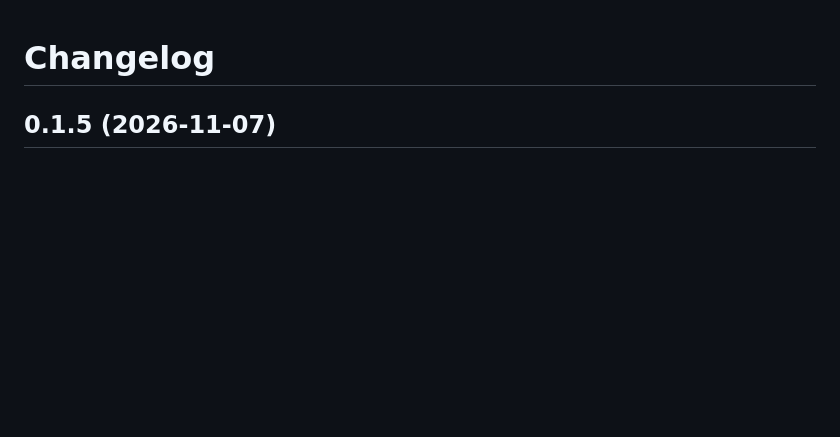
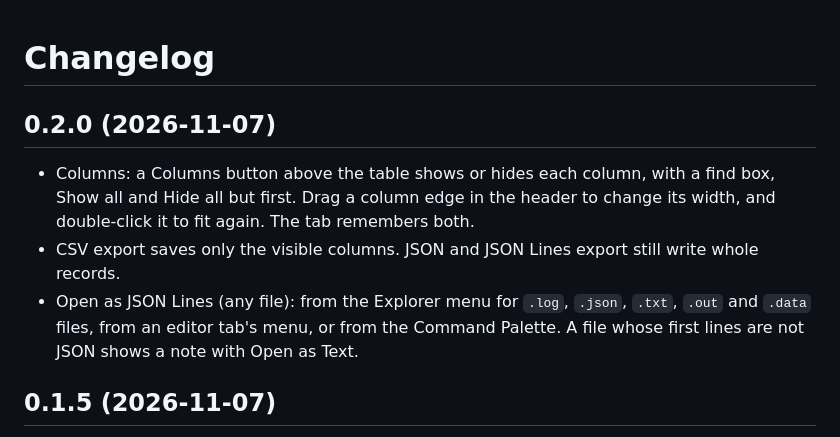
Before and after one commit to theluckystrike/jsonl-viewer-vscode, a Markdown page: CHANGELOG.md, the part around the change. Drawn GitHub-style; blank space fills up the shorter version.

```diff
--- a/CHANGELOG.md
+++ b/CHANGELOG.md
@@ -1,4 +1,10 @@
 # Changelog
+
+## 0.2.0 (2026-11-07)
+
+- Columns: a Columns button above the table shows or hides each column, with a find box, Show all and Hide all but first. Drag a column edge in the header to change its width, and double-click it to fit again. The tab remembers both.
+- CSV export saves only the visible columns. JSON and JSON Lines export still write whole records.
+- Open as JSON Lines (any file): from the Explorer menu for `.log`, `.json`, `.txt`, `.out` and `.data` files, from an editor tab's menu, or from the Command Palette. A file whose first lines are not JSON shows a note with Open as Text.
 
 ## 0.1.5 (2026-11-07)
 
```
Also changed, not shown: README.md (+10 -1 lines), images/columns-menu-dark.png (added), images/log-as-jsonl-dark.png (added), 8 other files.
